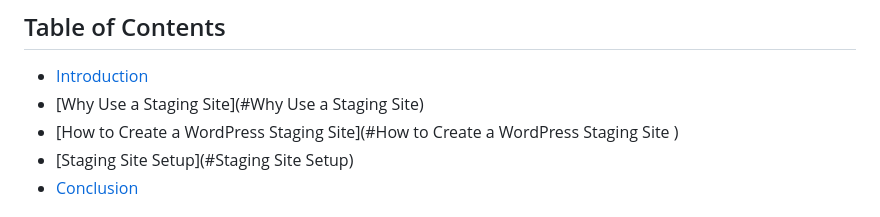
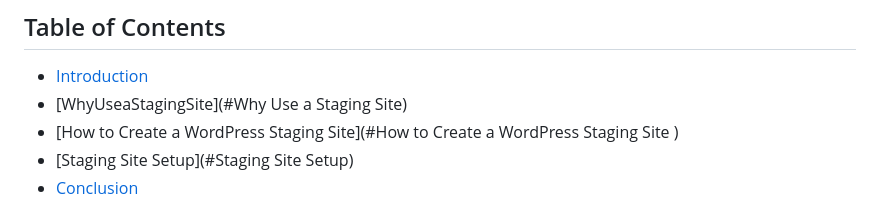
Before and after one commit to gleicht/ReviewDemo.github.io, a Markdown page: README.md, the part around the change. GitHub-like rendering.

```diff
--- a/README.md
+++ b/README.md
@@ -14,7 +14,7 @@ Here is a simple footnote[^1].
 ## Table of Contents
 
 - [Introduction](#Introduction)
-- [Why Use a Staging Site](#Why Use a Staging Site)
+- [WhyUseaStagingSite](#Why Use a Staging Site)
 - [How to Create a WordPress Staging Site](#How to Create a WordPress Staging Site  )
 - [Staging Site Setup](#Staging Site Setup)
 - [Conclusion](#Conclusion)
```
